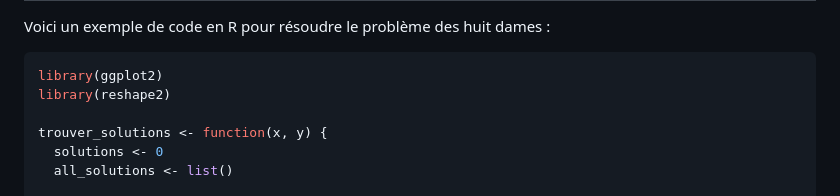
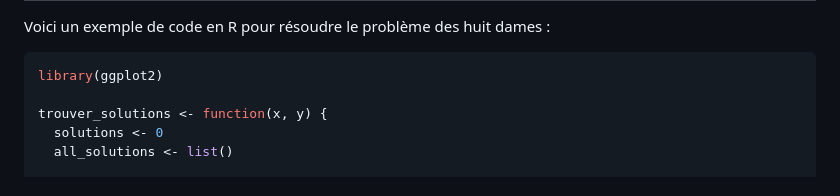
Before and after one commit to deghela/ProjetRstudio, a Markdown page: README.md, the part around the change. GitHub-like rendering.

````diff
--- a/README.md
+++ b/README.md
@@ -29,7 +29,6 @@ Voici un exemple de code en R pour résoudre le problème des huit dames :
 
 ```R
 library(ggplot2)
-library(reshape2)
 
 trouver_solutions <- function(x, y) {
   solutions <- 0
````
